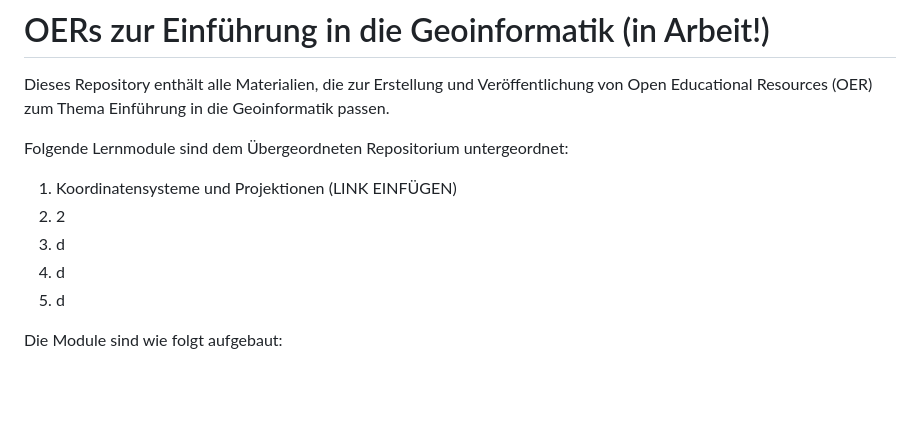
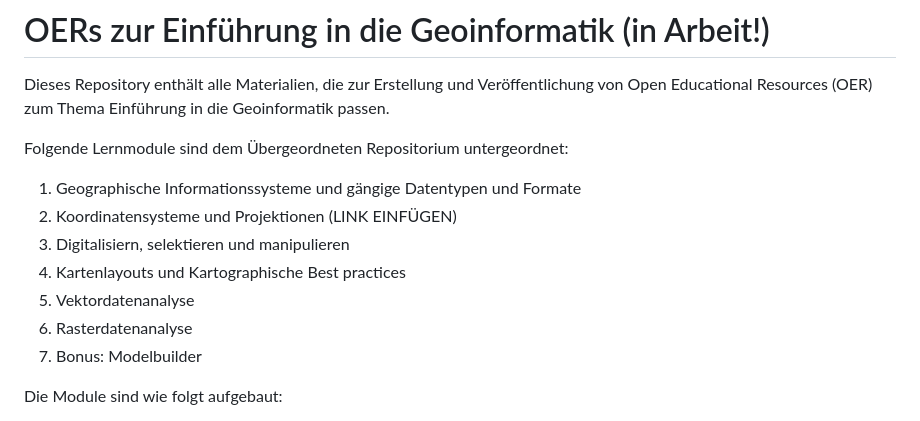
Before and after one commit to oer4sdi/OER-EinfuehrungGeoinformatik, a Markdown page: README.md, the part around the change. Rendered like a GitHub page; blank space fills up the shorter version.

```diff
--- a/README.md
+++ b/README.md
@@ -4,11 +4,13 @@ Dieses Repository enthält alle Materialien, die zur Erstellung und Veröffentli
 
 Folgende Lernmodule sind dem Übergeordneten Repositorium untergeordnet:
 
-1. Koordinatensysteme und Projektionen (LINK EINFÜGEN)
-2. 2
-3. d
-4. d
-5. d
+1. Geographische Informationssysteme und gängige Datentypen und Formate
+2. Koordinatensysteme und Projektionen (LINK EINFÜGEN)
+3. Digitalisiern, selektieren und manipulieren
+4. Kartenlayouts und Kartographische Best practices
+5. Vektordatenanalyse
+6. Rasterdatenanalyse
+7. Bonus: Modelbuilder
 
 Die Module sind wie folgt aufgebaut:
 
```
